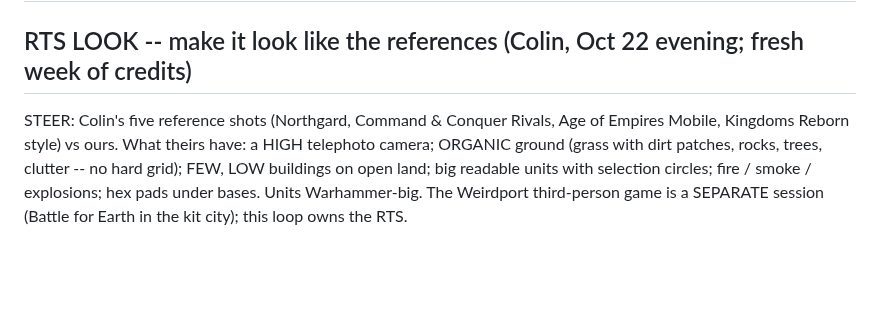
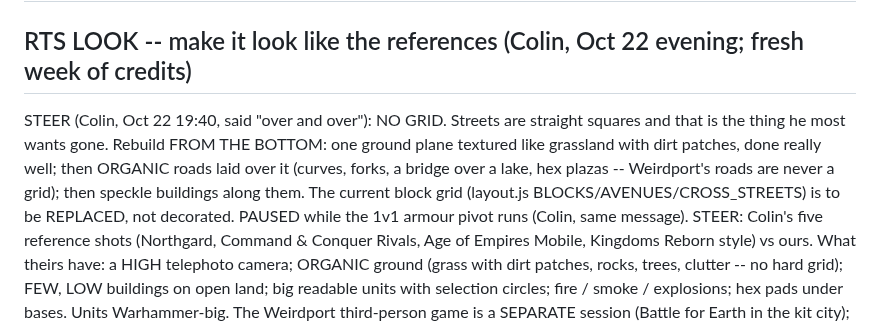
Before and after one commit to colinwillow/culture_war, a Markdown page: ROADMAP.md, the part around the change. Drawn GitHub-style; blank space fills up the shorter version.

Commit message:
ROADMAP: Colin's no-grid steer for the RTS (organic roads from the ground up); paused for the armour pivot
Co-Authored-By: Claude Opus 5.5 <noreply@anthropic.com>
Claude-Session: https://claude.ai/code/session_01FXzpagnksiDmMAqP3MTiXJ

```diff
--- a/ROADMAP.md
+++ b/ROADMAP.md
@@ -1,6 +1,11 @@
 # Roadmap
 
 ## RTS LOOK -- make it look like the references (Colin, Oct 22 evening; fresh week of credits)
+STEER (Colin, Oct 22 19:40, said "over and over"): NO GRID. Streets are straight squares and that is the thing he most
+wants gone. Rebuild FROM THE BOTTOM: one ground plane textured like grassland with dirt patches, done really well; then
+ORGANIC roads laid over it (curves, forks, a bridge over a lake, hex plazas -- Weirdport's roads are never a grid); then
+speckle buildings along them. The current block grid (layout.js BLOCKS/AVENUES/CROSS_STREETS) is to be REPLACED, not
+decorated. PAUSED while the 1v1 armour pivot runs (Colin, same message).
 STEER: Colin's five reference shots (Northgard, Command & Conquer Rivals, Age of Empires Mobile, Kingdoms Reborn style)
 vs ours. What theirs have: a HIGH telephoto camera; ORGANIC ground (grass with dirt patches, rocks, trees, clutter -- no
 hard grid); FEW, LOW buildings on open land; big readable units with selection circles; fire / smoke / explosions;
```
